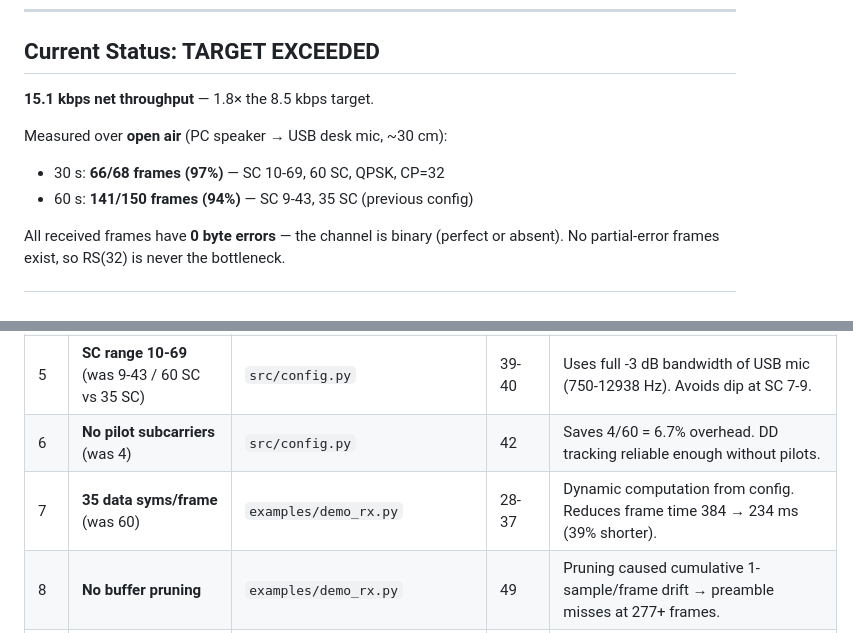
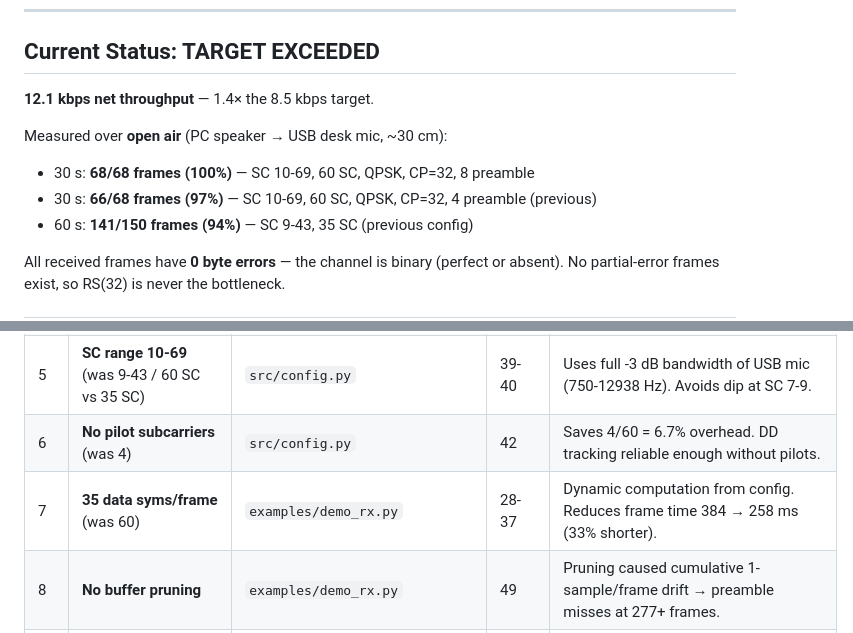
Before and after one commit to furrysalamander/speed_of_sound_wifi, a Markdown page: STATUS.md, 2 parts joined by grey strips. Rendered like a GitHub page.

```diff
--- a/STATUS.md
+++ b/STATUS.md
@@ -15,10 +15,11 @@ all framing, FEC, and modulation overhead.
 
 ## Current Status: TARGET EXCEEDED
 
-**15.1 kbps net throughput** — 1.8× the 8.5 kbps target.
+**12.1 kbps net throughput** — 1.4× the 8.5 kbps target.
 
 Measured over **open air** (PC speaker → USB desk mic, ~30 cm):
-- 30 s: **66/68 frames (97%)** — SC 10-69, 60 SC, QPSK, CP=32
+- 30 s: **68/68 frames (100%)** — SC 10-69, 60 SC, QPSK, CP=32, 8 preamble
+- 30 s: **66/68 frames (97%)** — SC 10-69, 60 SC, QPSK, CP=32, 4 preamble (previous)
 - 60 s: **141/150 frames (94%)** — SC 9-43, 35 SC (previous config)
 
 All received frames have **0 byte errors** — the channel is binary
@@ -37,7 +38,7 @@ the bottleneck.
 | 4 | **CP=32** (was CP=128) | `src/config.py` | 37 | 150 Hz → 167 Hz symbol rate. 0.67 ms guard still sufficient at 30 cm. |
 | 5 | **SC range 10-69** (was 9-43 / 60 SC vs 35 SC) | `src/config.py` | 39-40 | Uses full -3 dB bandwidth of USB mic (750-12938 Hz). Avoids dip at SC 7-9. |
 | 6 | **No pilot subcarriers** (was 4) | `src/config.py` | 42 | Saves 4/60 = 6.7% overhead. DD tracking reliable enough without pilots. |
-| 7 | **35 data syms/frame** (was 60) | `examples/demo_rx.py` | 28-37 | Dynamic computation from config. Reduces frame time 384 → 234 ms (39% shorter). |
+| 7 | **35 data syms/frame** (was 60) | `examples/demo_rx.py` | 28-37 | Dynamic computation from config. Reduces frame time 384 → 258 ms (33% shorter). |
 | 8 | **No buffer pruning** | `examples/demo_rx.py` | 49 | Pruning caused cumulative 1-sample/frame drift → preamble misses at 277+ frames. |
 | 9 | **TX polling wait** | `examples/demo_tx.py` | 78-80 | Replaced `time.sleep` with `while tx_pos[0] < len(audio)` to prevent truncation. |
 | 10 | **Signal handlers** | `examples/demo_rx.py` | 57-62 | SIGINT/SIGTERM flush output cleanly. |
```
Also changed, not shown: other parts of STATUS.md (+17 -12 lines), AGENTS.md (+19 -16 lines).
